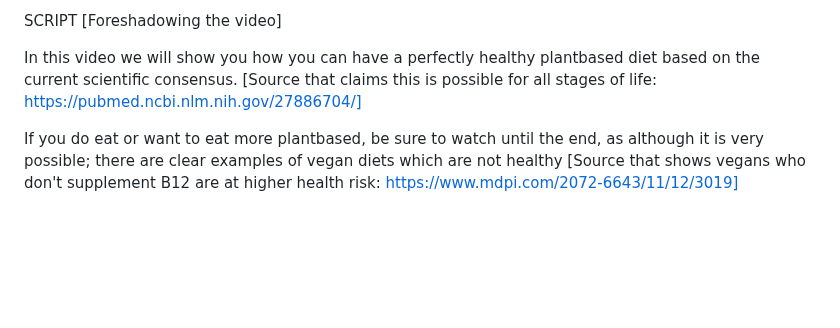
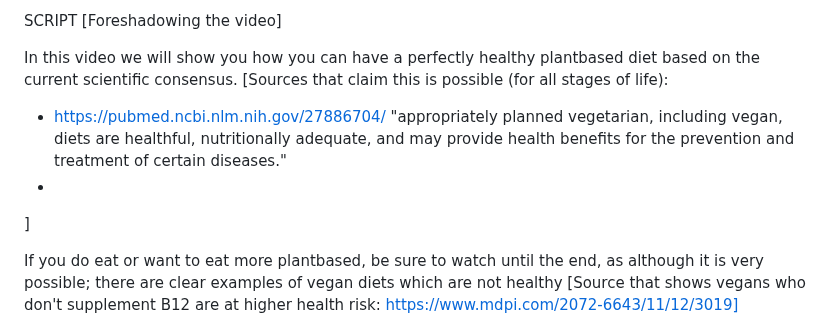
Before and after one commit to schipeltaper/veganexplainer, a Markdown page: index.md, the part around the change. Drawn GitHub-style; blank space fills up the shorter version.

```diff
--- a/index.md
+++ b/index.md
@@ -3,7 +3,11 @@ Following is the script of the "How to eat vegan healthily" youtube video with t
 SCRIPT
 [Foreshadowing the video]
 
-In this video we will show you how you can have a perfectly healthy plantbased diet based on the current scientific consensus. [Source that claims this is possible for all stages of life: https://pubmed.ncbi.nlm.nih.gov/27886704/]
+In this video we will show you how you can have a perfectly healthy plantbased diet based on the current scientific consensus.
+  [Sources that claim this is possible (for all stages of life):
+  - https://pubmed.ncbi.nlm.nih.gov/27886704/ "appropriately planned vegetarian, including vegan, diets are healthful, nutritionally adequate, and may provide health benefits for the prevention and treatment of certain diseases."
+  -
+  ]
 
 If you do eat or want to eat more plantbased, be sure to watch until the end, as although it is very possible; there are clear examples of vegan diets which are not healthy [Source that shows vegans who don't supplement B12 are at higher health risk: https://www.mdpi.com/2072-6643/11/12/3019]
 
```
